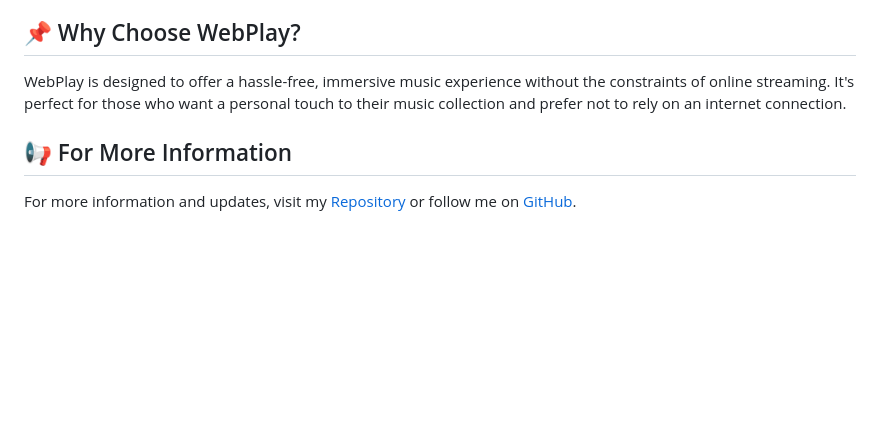
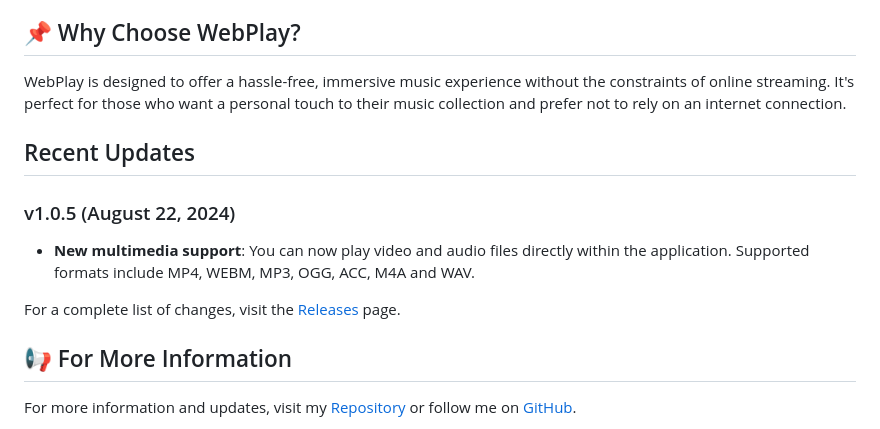
Before and after one commit to Bipl0ve-Singh/WebPlay-An-Offline-Music-Player, a Markdown page: README.md, the part around the change. GitHub-like rendering; blank space fills up the shorter version.

```diff
--- a/README.md
+++ b/README.md
@@ -66,6 +66,13 @@ WebPlay combines a clean, modern aesthetic with user-friendly navigation. The pl
 
 WebPlay is designed to offer a hassle-free, immersive music experience without the constraints of online streaming. It's perfect for those who want a personal touch to their music collection and prefer not to rely on an internet connection.
 
+## Recent Updates
+
+### v1.0.5 (August 22, 2024)
+- **New multimedia support**: You can now play video and audio files directly within the application. Supported formats include MP4, WEBM, MP3, OGG, ACC, M4A and WAV.
+
+For a complete list of changes, visit the [Releases](https://github.com/Bipl0ve-Singh/WebPlay-An-Offline-Music-Player/releases/) page.
+
 ## 📢 For More Information
 
 For more information and updates, visit my [Repository](https://github.com/Bipl0ve-Singh/WebPlay-An-Offline-Music-Player) or follow me on [GitHub](https://github.com/Bipl0ve-Singh).
```
